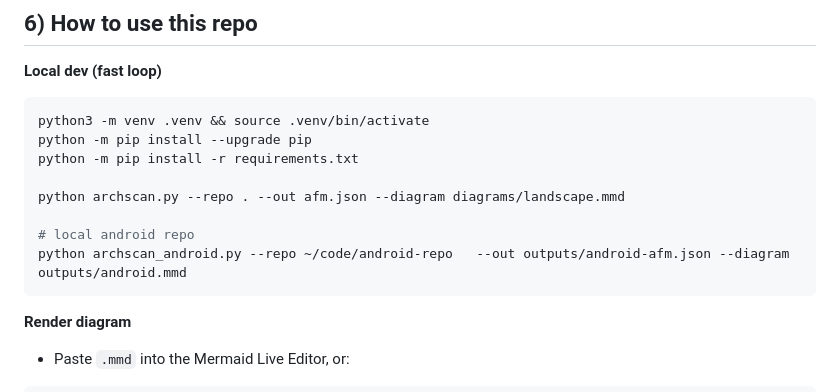
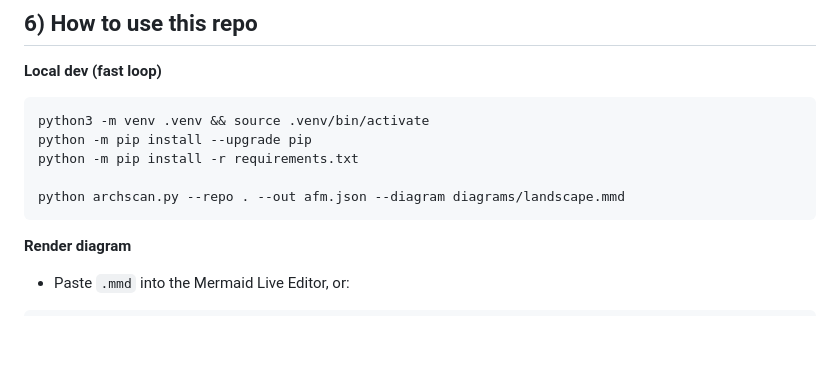
Before and after one commit to Orlando-roche/ArchLandscapePOC, a Markdown page: README.md, the part around the change. GitHub-like rendering; blank space fills up the shorter version.

````diff
--- a/README.md
+++ b/README.md
@@ -156,9 +156,6 @@ python -m pip install --upgrade pip
 python -m pip install -r requirements.txt
 
 python archscan.py --repo . --out afm.json --diagram diagrams/landscape.mmd
-
-# local android repo
-python archscan_android.py --repo ~/code/android-repo   --out outputs/android-afm.json --diagram outputs/android.mmd
 ```
 
 **Render diagram**
````
